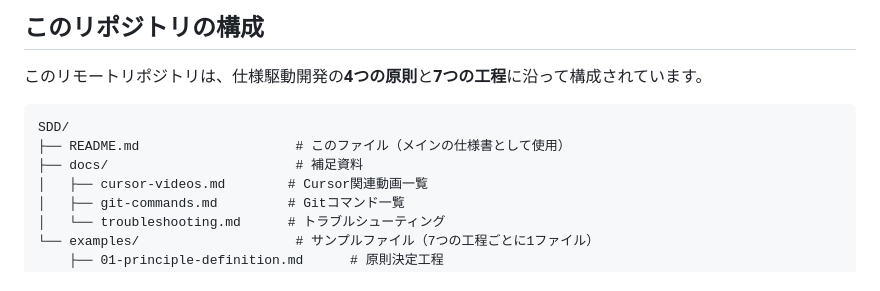
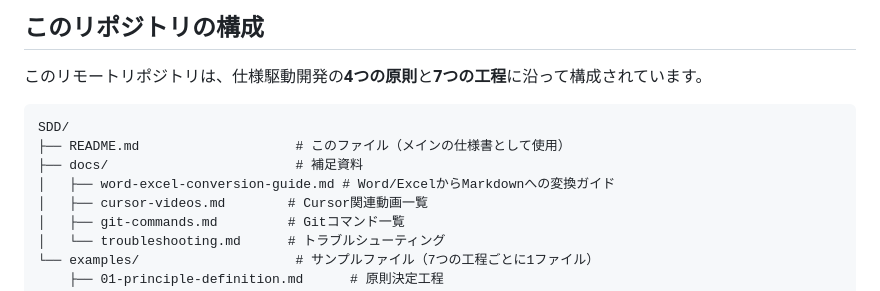
Before and after one commit to KazuhiroYamada2/SDD, a Markdown page: README.md, the part around the change. Rendered like a GitHub page.

```diff
--- a/README.md
+++ b/README.md
@@ -100,6 +100,7 @@ Cursor の最新版では、**メニューに「File > Clone Repository」が表
 SDD/
 ├── README.md                    # このファイル（メインの仕様書として使用）
 ├── docs/                        # 補足資料
+│   ├── word-excel-conversion-guide.md # Word/ExcelからMarkdownへの変換ガイド
 │   ├── cursor-videos.md        # Cursor関連動画一覧
 │   ├── git-commands.md         # Gitコマンド一覧
 │   └── troubleshooting.md      # トラブルシューティング
```
Also changed, not shown: docs/git-commands.md (+34 -12 lines), docs/word-excel-conversion-guide.md (added, +352 -0 lines).
